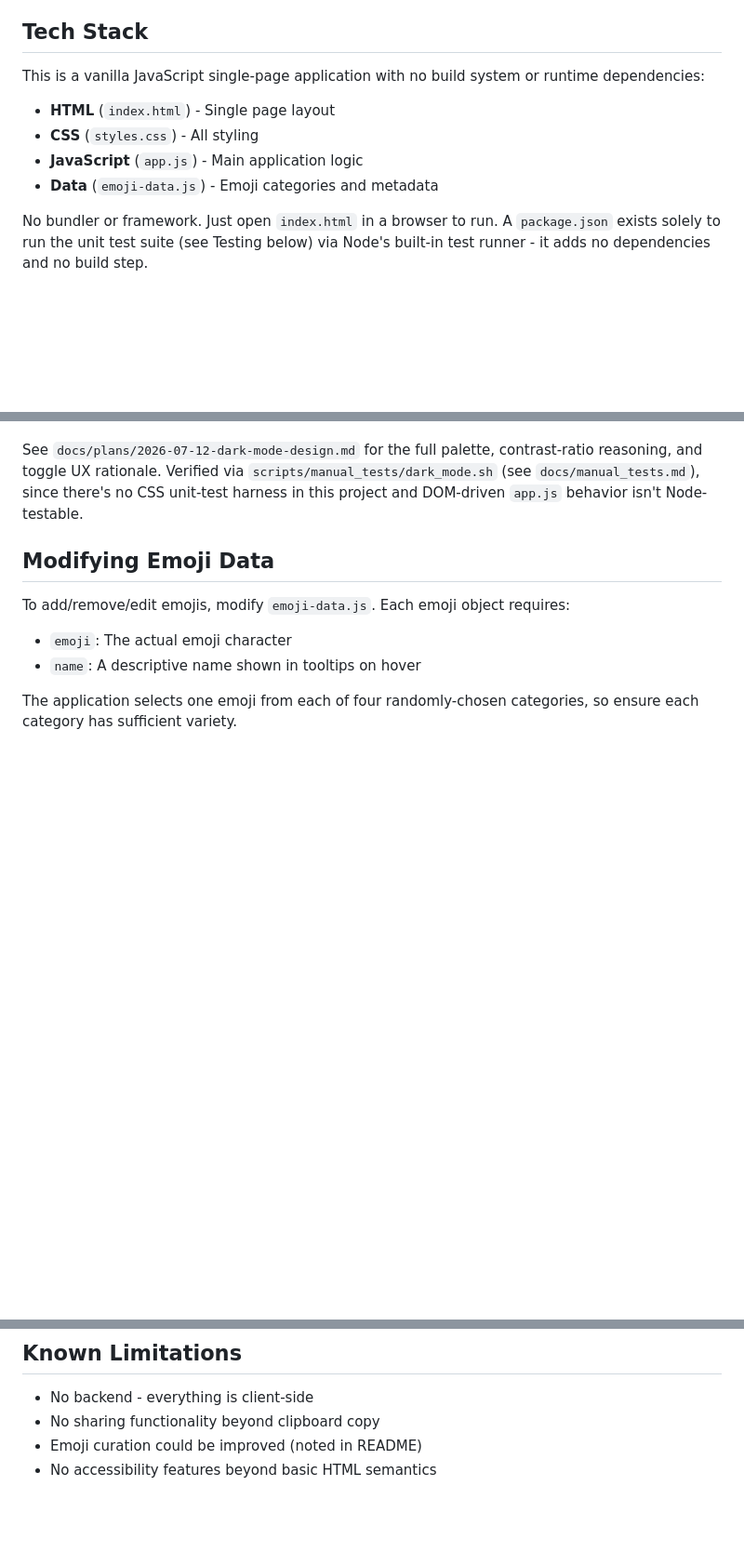
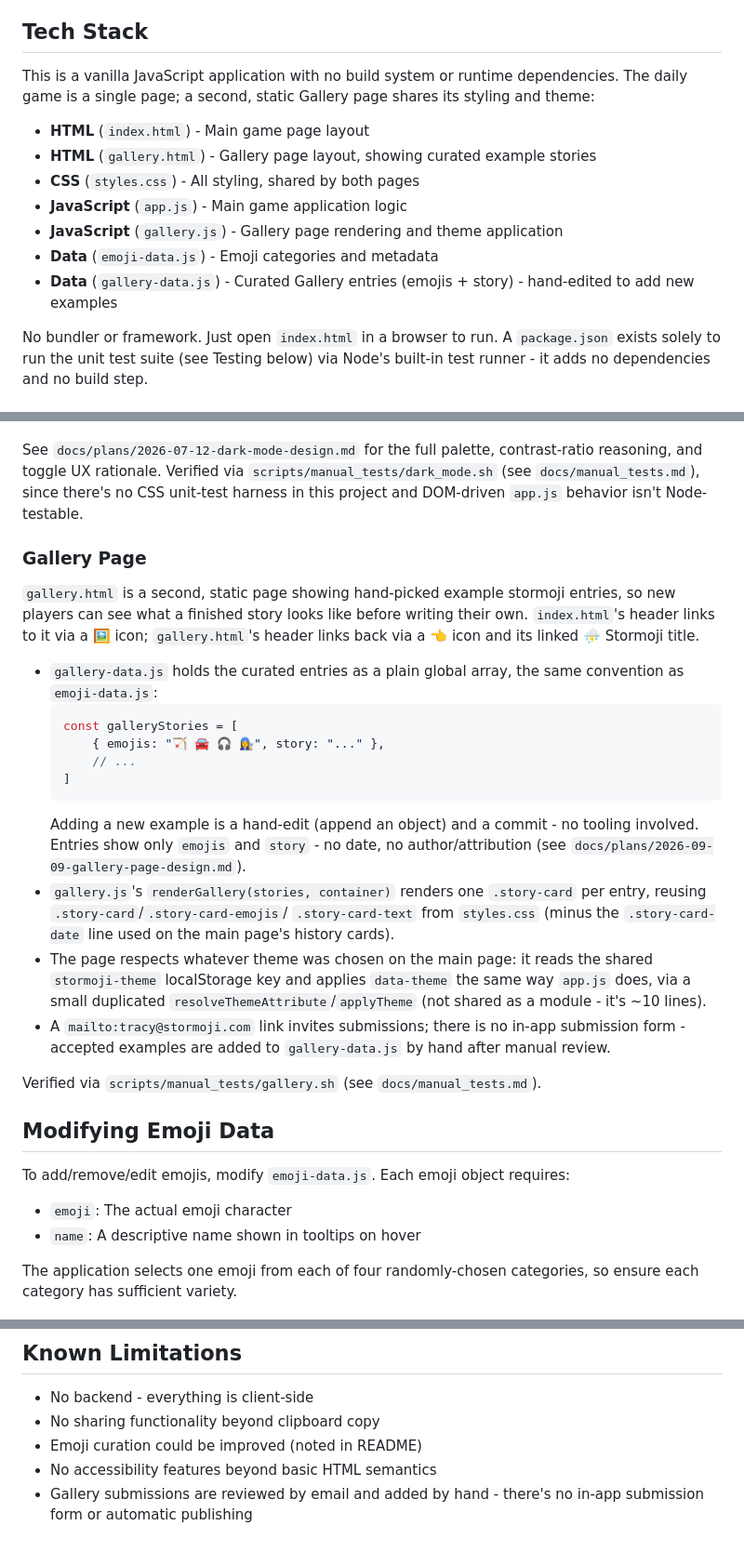
Before and after one commit to grymoire7/stormoji, a Markdown page: CLAUDE.md, 3 parts joined by grey strips. Shown at 93% size. Rendered like a GitHub page; blank space fills up the shorter version.

Commit message:
docs: document the Gallery page
Updates CLAUDE.md (Tech Stack file list, a new "Gallery Page"
subsection, and a Known Limitations note about manual curation) and
README.md's Overview, since the site is no longer strictly single-page.

Claude-Session: https://claude.ai/code/session_01RpKpN3pqyqtWmszLTJMJHv

````diff
--- a/CLAUDE.md
+++ b/CLAUDE.md
@@ -8,11 +8,14 @@ Stormoji is a daily storytelling puzzle game where users are presented with four
 
 ## Tech Stack
 
-This is a vanilla JavaScript single-page application with no build system or runtime dependencies:
-- **HTML** (`index.html`) - Single page layout
-- **CSS** (`styles.css`) - All styling
-- **JavaScript** (`app.js`) - Main application logic
+This is a vanilla JavaScript application with no build system or runtime dependencies. The daily game is a single page; a second, static Gallery page shares its styling and theme:
+- **HTML** (`index.html`) - Main game page layout
+- **HTML** (`gallery.html`) - Gallery page layout, showing curated example stories
+- **CSS** (`styles.css`) - All styling, shared by both pages
+- **JavaScript** (`app.js`) - Main game application logic
+- **JavaScript** (`gallery.js`) - Gallery page rendering and theme application
 - **Data** (`emoji-data.js`) - Emoji categories and metadata
+- **Data** (`gallery-data.js`) - Curated Gallery entries (emojis + story) - hand-edited to add new examples
 
 No bundler or framework. Just open `index.html` in a browser to run. A `package.json` exists solely to run the unit test suite (see Testing below) via Node's built-in test runner - it adds no dependencies and no build step.
 
@@ -167,6 +170,42 @@ contrast-ratio reasoning, and toggle UX rationale. Verified via
 there's no CSS unit-test harness in this project and DOM-driven `app.js`
 behavior isn't Node-testable.
 
+### Gallery Page
+
+`gallery.html` is a second, static page showing hand-picked example
+stormoji entries, so new players can see what a finished story looks
+like before writing their own. `index.html`'s header links to it via a
+🖼️ icon; `gallery.html`'s header links back via a 👈 icon and its linked
+⛈ Stormoji title.
+
+- `gallery-data.js` holds the curated entries as a plain global array,
+  the same convention as `emoji-data.js`:
+  ```javascript
+  const galleryStories = [
+      { emojis: "🏹 🚘 🎧 👩‍🔧", story: "..." },
+      // ...
+  ]
+  ```
+  Adding a new example is a hand-edit (append an object) and a commit -
+  no tooling involved. Entries show only `emojis` and `story` - no date,
+  no author/attribution (see
+  `docs/plans/2026-09-09-gallery-page-design.md`).
+- `gallery.js`'s `renderGallery(stories, container)` renders one
+  `.story-card` per entry, reusing `.story-card`/`.story-card-emojis`/
+  `.story-card-text` from `styles.css` (minus the `.story-card-date` line
+  used on the main page's history cards).
+- The page respects whatever theme was chosen on the main page: it reads
+  the shared `stormoji-theme` localStorage key and applies
+  `data-theme` the same way `app.js` does, via a small duplicated
+  `resolveThemeAttribute`/`applyTheme` (not shared as a module - it's
+  ~10 lines).
+- A `mailto:tracy@stormoji.com` link invites submissions; there is no
+  in-app submission form - accepted examples are added to
+  `gallery-data.js` by hand after manual review.
+
+Verified via `scripts/manual_tests/gallery.sh` (see
+`docs/manual_tests.md`).
+
 ## Modifying Emoji Data
 
 To add/remove/edit emojis, modify `emoji-data.js`. Each emoji object requires:
@@ -181,3 +220,5 @@ The application selects one emoji from each of four randomly-chosen categories,
 - No sharing functionality beyond clipboard copy
 - Emoji curation could be improved (noted in README)
 - No accessibility features beyond basic HTML semantics
+- Gallery submissions are reviewed by email and added by hand - there's
+  no in-app submission form or automatic publishing
````
Also changed, not shown: README.md (+1 -1 lines).
